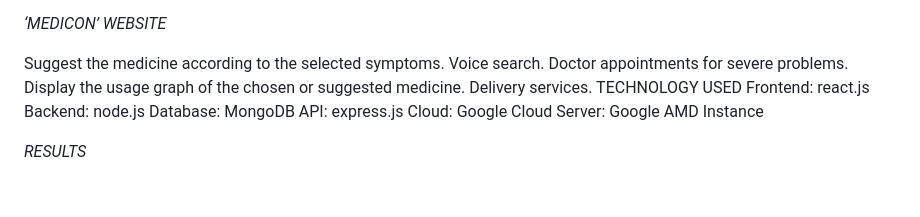
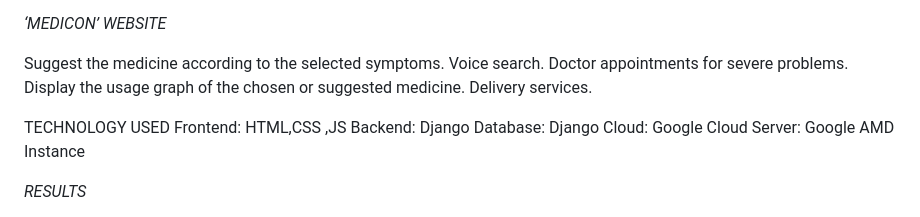
Before and after one commit to CHANDANA333/Generic, a Markdown page: README.md, the part around the change. Drawn GitHub-style; blank space fills up the shorter version.

```diff
--- a/README.md
+++ b/README.md
@@ -59,11 +59,11 @@ Voice search.
 Doctor appointments for severe problems.
 Display the usage graph of the chosen or suggested medicine.
 Delivery services.
+
 TECHNOLOGY USED
-Frontend: react.js
-Backend: node.js
-Database: MongoDB
-API: express.js
+Frontend: HTML,CSS ,JS
+Backend: Django
+Database: Django
 Cloud: Google Cloud
 Server: Google AMD Instance
 
```
